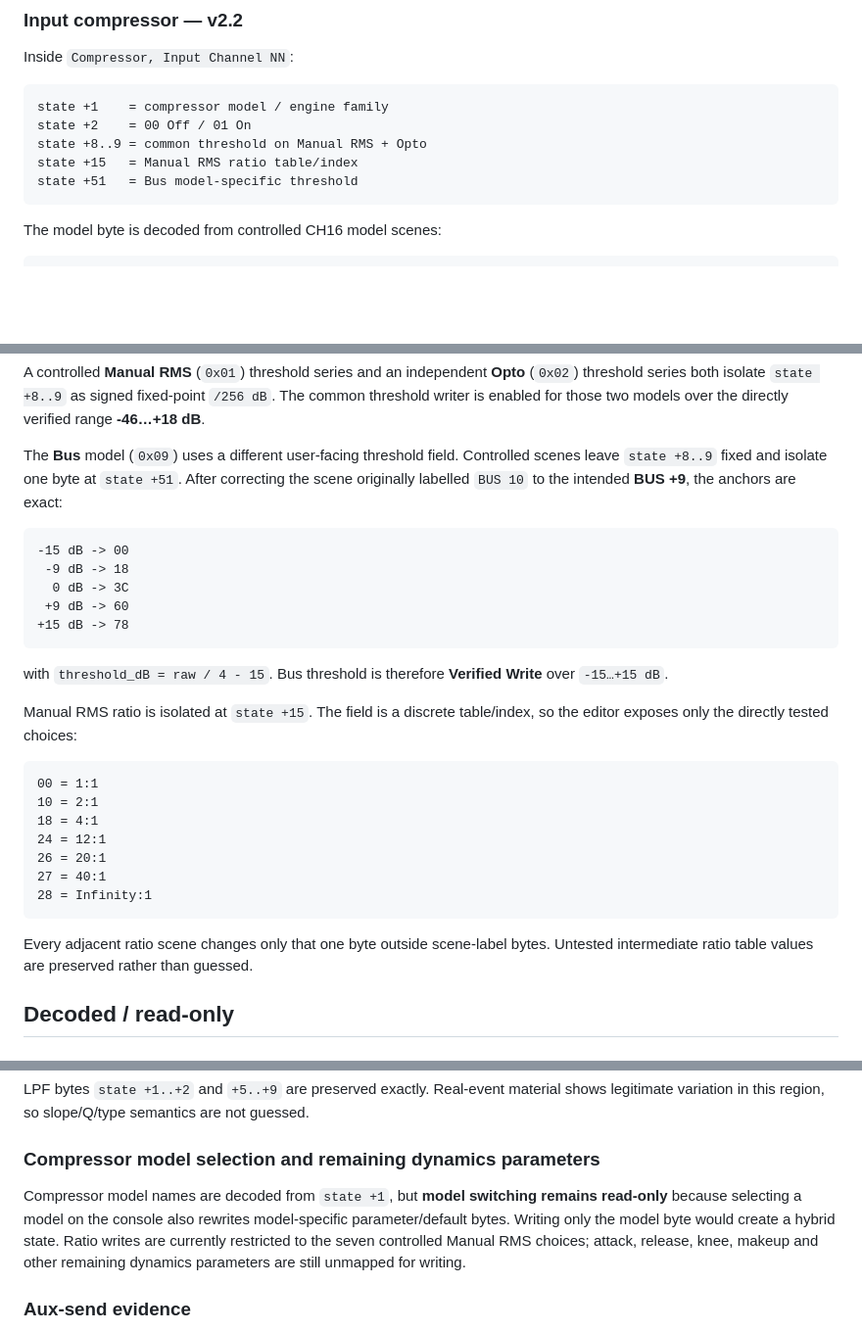
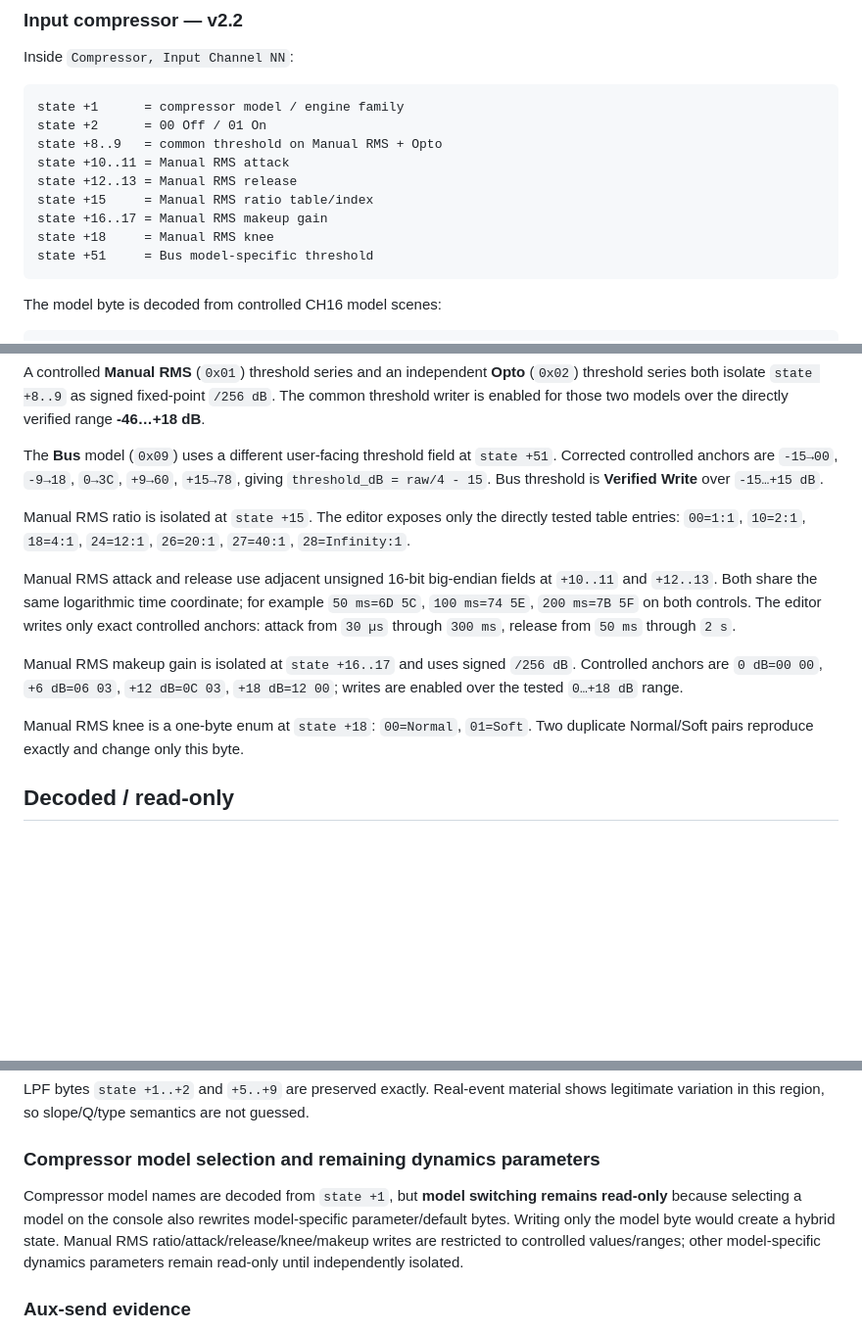
Before and after one commit to jaylenjinx/dlive-show-editor, a Markdown page: README.md, 3 parts joined by grey strips. Shown at 98% size. GitHub-like rendering; blank space fills up the shorter version.

Commit message:
Document compressor attack release knee and makeup writes

````diff
--- a/README.md
+++ b/README.md
@@ -113,11 +113,15 @@ The editor uses the canonical raw coordinate `0…74` with `37` as centre and wr
 Inside `Compressor, Input Channel NN`:
 
 ```text
-state +1    = compressor model / engine family
-state +2    = 00 Off / 01 On
-state +8..9 = common threshold on Manual RMS + Opto
-state +15   = Manual RMS ratio table/index
-state +51   = Bus model-specific threshold
+state +1      = compressor model / engine family
+state +2      = 00 Off / 01 On
+state +8..9   = common threshold on Manual RMS + Opto
+state +10..11 = Manual RMS attack
+state +12..13 = Manual RMS release
+state +15     = Manual RMS ratio table/index
+state +16..17 = Manual RMS makeup gain
+state +18     = Manual RMS knee
+state +51     = Bus model-specific threshold
 ```
 
 The model byte is decoded from controlled CH16 model scenes:
@@ -142,31 +146,15 @@ The event-show ConsoleFlip preview matched compressor enable across all 108 visi
 
 A controlled **Manual RMS** (`0x01`) threshold series and an independent **Opto** (`0x02`) threshold series both isolate `state +8..9` as signed fixed-point `/256 dB`. The common threshold writer is enabled for those two models over the directly verified range **-46…+18 dB**.
 
-The **Bus** model (`0x09`) uses a different user-facing threshold field. Controlled scenes leave `state +8..9` fixed and isolate one byte at `state +51`. After correcting the scene originally labelled `BUS 10` to the intended **BUS +9**, the anchors are exact:
+The **Bus** model (`0x09`) uses a different user-facing threshold field at `state +51`. Corrected controlled anchors are `-15→00`, `-9→18`, `0→3C`, `+9→60`, `+15→78`, giving `threshold_dB = raw/4 - 15`. Bus threshold is **Verified Write** over `-15…+15 dB`.
 
-```text
--15 dB -> 00
- -9 dB -> 18
-  0 dB -> 3C
- +9 dB -> 60
-+15 dB -> 78
-```
+Manual RMS ratio is isolated at `state +15`. The editor exposes only the directly tested table entries: `00=1:1`, `10=2:1`, `18=4:1`, `24=12:1`, `26=20:1`, `27=40:1`, `28=Infinity:1`.
 
-with `threshold_dB = raw / 4 - 15`. Bus threshold is therefore **Verified Write** over `-15…+15 dB`.
+Manual RMS attack and release use adjacent unsigned 16-bit big-endian fields at `+10..11` and `+12..13`. Both share the same logarithmic time coordinate; for example `50 ms=6D 5C`, `100 ms=74 5E`, `200 ms=7B 5F` on both controls. The editor writes only exact controlled anchors: attack from `30 µs` through `300 ms`, release from `50 ms` through `2 s`.
 
-Manual RMS ratio is isolated at `state +15`. The field is a discrete table/index, so the editor exposes only the directly tested choices:
+Manual RMS makeup gain is isolated at `state +16..17` and uses signed `/256 dB`. Controlled anchors are `0 dB=00 00`, `+6 dB=06 03`, `+12 dB=0C 03`, `+18 dB=12 00`; writes are enabled over the tested `0…+18 dB` range.
 
-```text
-00 = 1:1
-10 = 2:1
-18 = 4:1
-24 = 12:1
-26 = 20:1
-27 = 40:1
-28 = Infinity:1
-```
-
-Every adjacent ratio scene changes only that one byte outside scene-label bytes. Untested intermediate ratio table values are preserved rather than guessed.
+Manual RMS knee is a one-byte enum at `state +18`: `00=Normal`, `01=Soft`. Two duplicate Normal/Soft pairs reproduce exactly and change only this byte.
 
 ## Decoded / read-only
 
@@ -180,7 +168,7 @@ LPF bytes `state +1..+2` and `+5..+9` are preserved exactly. Real-event material
 
 ### Compressor model selection and remaining dynamics parameters
 
-Compressor model names are decoded from `state +1`, but **model switching remains read-only** because selecting a model on the console also rewrites model-specific parameter/default bytes. Writing only the model byte would create a hybrid state. Ratio writes are currently restricted to the seven controlled Manual RMS choices; attack, release, knee, makeup and other remaining dynamics parameters are still unmapped for writing.
+Compressor model names are decoded from `state +1`, but **model switching remains read-only** because selecting a model on the console also rewrites model-specific parameter/default bytes. Writing only the model byte would create a hybrid state. Manual RMS ratio/attack/release/knee/makeup writes are restricted to controlled values/ranges; other model-specific dynamics parameters remain read-only until independently isolated.
 
 ### Aux-send evidence
 
````
